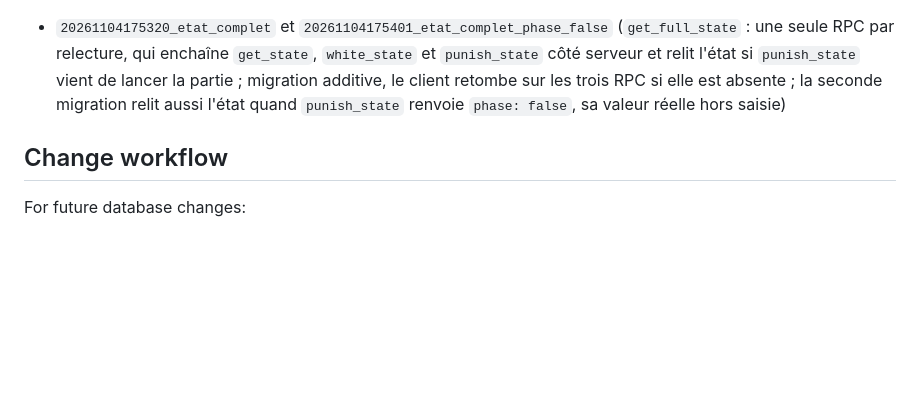
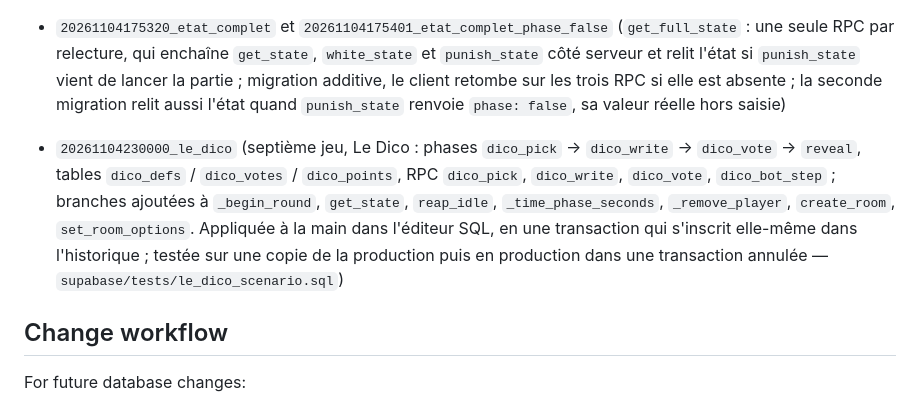
Before and after one commit to samihchaa-wq/Blanc-Manger-Pipo, a Markdown page: supabase/README.md, the part around the change. Rendered like a GitHub page; blank space fills up the shorter version.

Commit message:
Supabase README : migration du Dico appliquée en production
Co-Authored-By: Claude Opus 5.5 <noreply@anthropic.com>
Claude-Session: https://claude.ai/code/session_0147P8Goc9h5QFAKxJFw31W9

```diff
--- a/supabase/README.md
+++ b/supabase/README.md
@@ -52,6 +52,8 @@ Current production migration tail:
 
 - `20261104175320_etat_complet` et `20261104175401_etat_complet_phase_false` (`get_full_state` : une seule RPC par relecture, qui enchaîne `get_state`, `white_state` et `punish_state` côté serveur et relit l'état si `punish_state` vient de lancer la partie ; migration additive, le client retombe sur les trois RPC si elle est absente ; la seconde migration relit aussi l'état quand `punish_state` renvoie `phase: false`, sa valeur réelle hors saisie)
 
+- `20261104230000_le_dico` (septième jeu, Le Dico : phases `dico_pick` → `dico_write` → `dico_vote` → `reveal`, tables `dico_defs` / `dico_votes` / `dico_points`, RPC `dico_pick`, `dico_write`, `dico_vote`, `dico_bot_step` ; branches ajoutées à `_begin_round`, `get_state`, `reap_idle`, `_time_phase_seconds`, `_remove_player`, `create_room`, `set_room_options`. Appliquée à la main dans l'éditeur SQL, en une transaction qui s'inscrit elle-même dans l'historique ; testée sur une copie de la production puis en production dans une transaction annulée — `supabase/tests/le_dico_scenario.sql`)
+
 ## Change workflow
 
 For future database changes:
```
